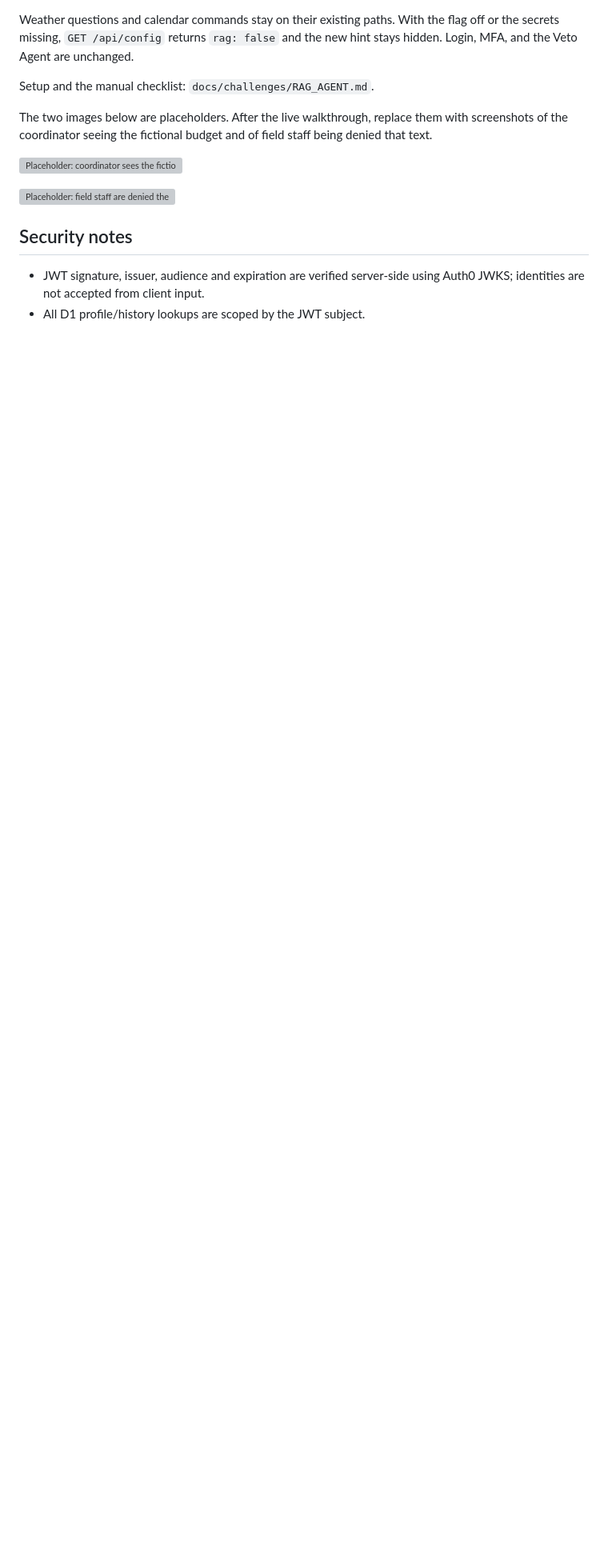
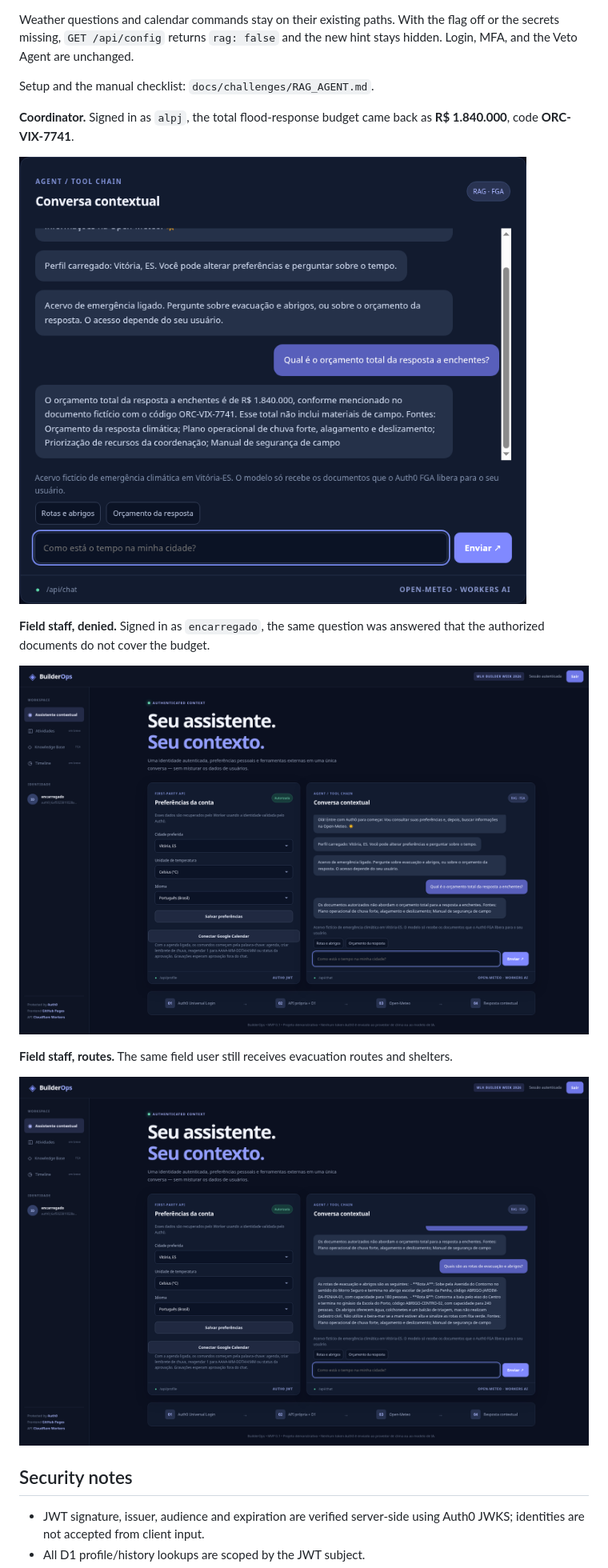
Before and after one commit to jrpasolini/BuilderOps, a Markdown page: README.md, the part around the change. Shown at 80% size. Drawn GitHub-style; pictures changed too: docs/assets/rag-coordinator.png (added), docs/assets/rag-field-denied.png (added), docs/assets/rag-field-routes.png (added); blank space fills up the shorter version; grey boxes are pictures that could not be loaded.

```diff
--- a/README.md
+++ b/README.md
@@ -149,11 +149,17 @@ Weather questions and calendar commands stay on their existing paths. With the f
 
 Setup and the manual checklist: `docs/challenges/RAG_AGENT.md`.
 
-The two images below are placeholders. After the live walkthrough, replace them with screenshots of the coordinator seeing the fictional budget and of field staff being denied that text.
+**Coordinator.** Signed in as `alpj`, the total flood-response budget came back as **R$ 1.840.000**, code **ORC-VIX-7741**.
 
-![Placeholder: coordinator sees the fictional response budget](docs/assets/rag-coordinator.svg)
+![Coordinator alpj sees the fictional flood-response budget of R$ 1.840.000, code ORC-VIX-7741](docs/assets/rag-coordinator.png)
 
-![Placeholder: field staff are denied the budget and do not receive its text](docs/assets/rag-field-denied.svg)
+**Field staff, denied.** Signed in as `encarregado`, the same question was answered that the authorized documents do not cover the budget.
+
+![Field user encarregado is told the authorized documents do not cover the flood-response budget](docs/assets/rag-field-denied.png)
+
+**Field staff, routes.** The same field user still receives evacuation routes and shelters.
+
+![Field user encarregado still receives evacuation routes and shelters](docs/assets/rag-field-routes.png)
 
 ## Security notes
 
```
Also changed, not shown: docs/challenges/RAG_AGENT.md (+13 -1 lines), 2 other files.
